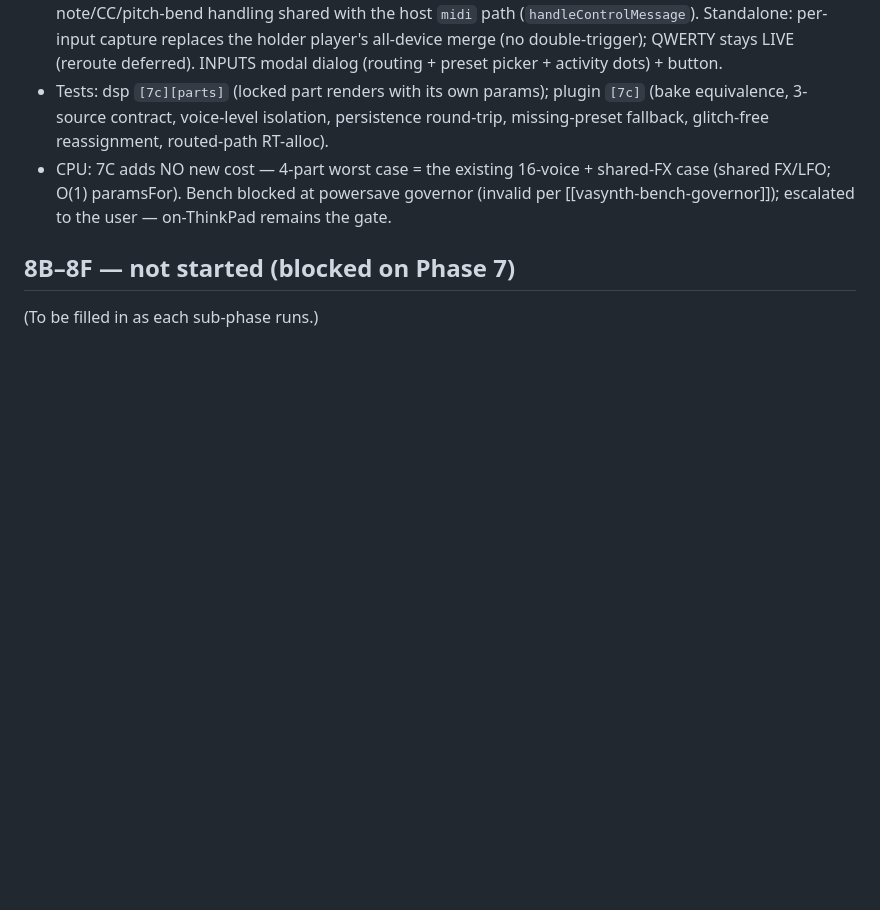
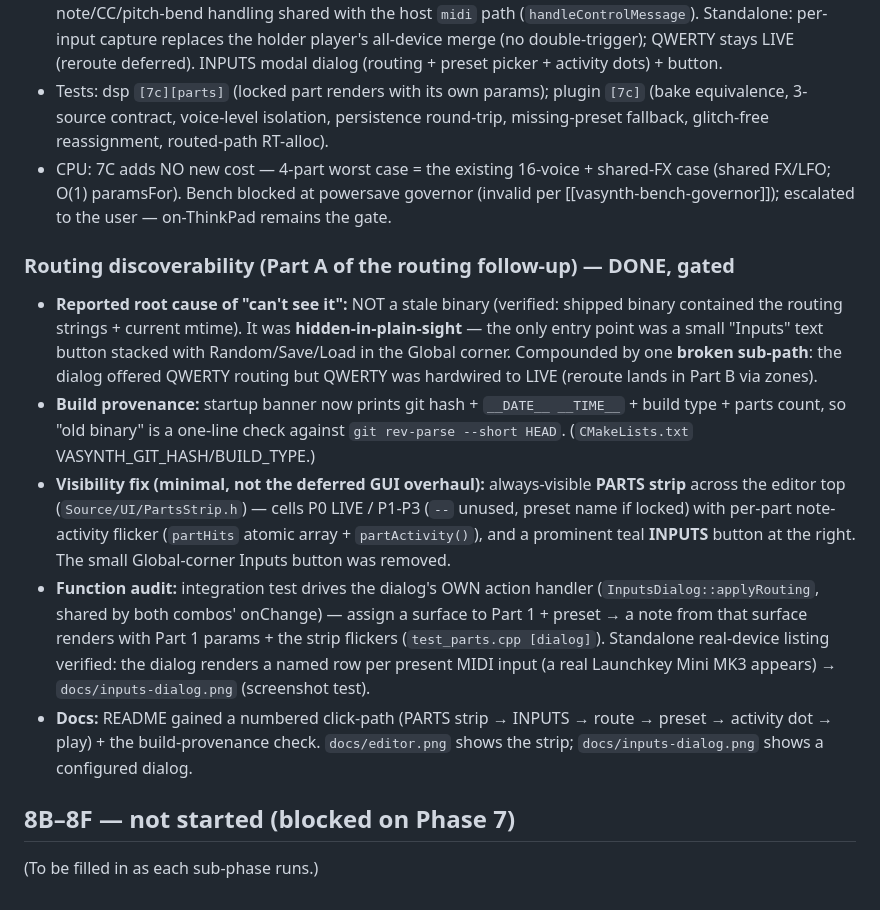
Before and after one commit to JLF21-dev/synth, a Markdown page: docs/phase8-status.md, the part around the change. GitHub-like rendering; blank space fills up the shorter version.

```diff
--- a/docs/phase8-status.md
+++ b/docs/phase8-status.md
@@ -160,6 +160,30 @@ focus loss-regain" — for BOTH QWERTY and MIDI controllers (user clarified: any
   case (shared FX/LFO; O(1) paramsFor). Bench blocked at powersave governor (invalid
   per [[vasynth-bench-governor]]); escalated to the user — on-ThinkPad remains the gate.
 
+### Routing discoverability (Part A of the routing follow-up) — DONE, gated
+- **Reported root cause of "can't see it":** NOT a stale binary (verified: shipped
+  binary contained the routing strings + current mtime). It was **hidden-in-plain-sight**
+  — the only entry point was a small "Inputs" text button stacked with Random/Save/Load
+  in the Global corner. Compounded by one **broken sub-path**: the dialog offered QWERTY
+  routing but QWERTY was hardwired to LIVE (reroute lands in Part B via zones).
+- **Build provenance:** startup banner now prints git hash + `__DATE__ __TIME__` +
+  build type + parts count, so "old binary" is a one-line check against
+  `git rev-parse --short HEAD`. (`CMakeLists.txt` VASYNTH_GIT_HASH/BUILD_TYPE.)
+- **Visibility fix (minimal, not the deferred GUI overhaul):** always-visible **PARTS
+  strip** across the editor top (`Source/UI/PartsStrip.h`) — cells P0 LIVE / P1-P3
+  (`--` unused, preset name if locked) with per-part note-activity flicker
+  (`partHits` atomic array + `partActivity()`), and a prominent teal **INPUTS** button
+  at the right. The small Global-corner Inputs button was removed.
+- **Function audit:** integration test drives the dialog's OWN action handler
+  (`InputsDialog::applyRouting`, shared by both combos' onChange) — assign a surface to
+  Part 1 + preset → a note from that surface renders with Part 1 params + the strip
+  flickers (`test_parts.cpp [dialog]`). Standalone real-device listing verified: the
+  dialog renders a named row per present MIDI input (a real Launchkey Mini MK3 appears)
+  → `docs/inputs-dialog.png` (screenshot test).
+- **Docs:** README gained a numbered click-path (PARTS strip → INPUTS → route → preset →
+  activity dot → play) + the build-provenance check. `docs/editor.png` shows the strip;
+  `docs/inputs-dialog.png` shows a configured dialog.
+
 ## 8B–8F — not started (blocked on Phase 7)
 
 (To be filled in as each sub-phase runs.)
```
Also changed, not shown: README.md (+29 -0 lines), docs/editor.png, docs/inputs-dialog.png (added), 7 other files.
